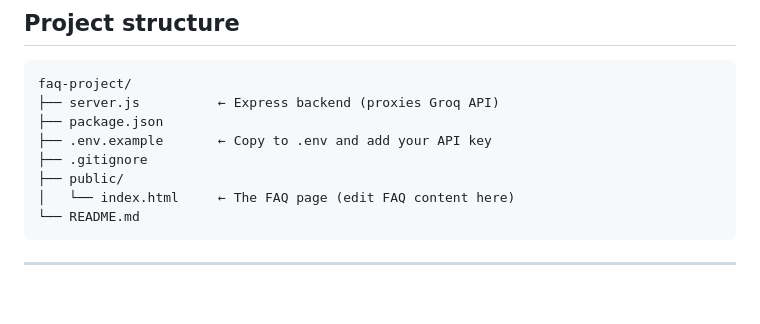
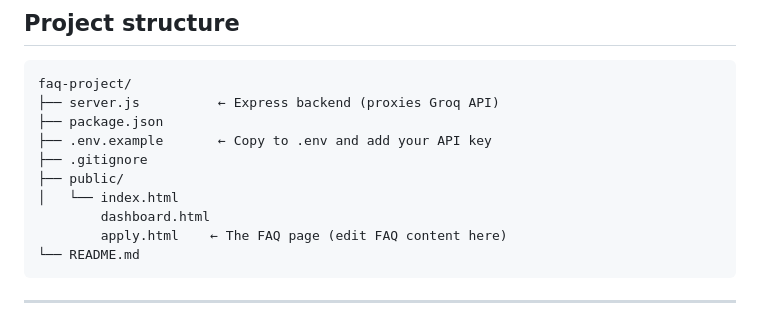
Before and after one commit to vatstanu05-alt/FAQ_test, a Markdown page: README.md, the part around the change. GitHub-like rendering; blank space fills up the shorter version.

````diff
--- a/README.md
+++ b/README.md
@@ -39,7 +39,9 @@ faq-project/
 ├── .env.example       ← Copy to .env and add your API key
 ├── .gitignore
 ├── public/
-│   └── index.html     ← The FAQ page (edit FAQ content here)
+│   └── index.html
+        dashboard.html
+        apply.html    ← The FAQ page (edit FAQ content here)
 └── README.md
 ```
 
````
